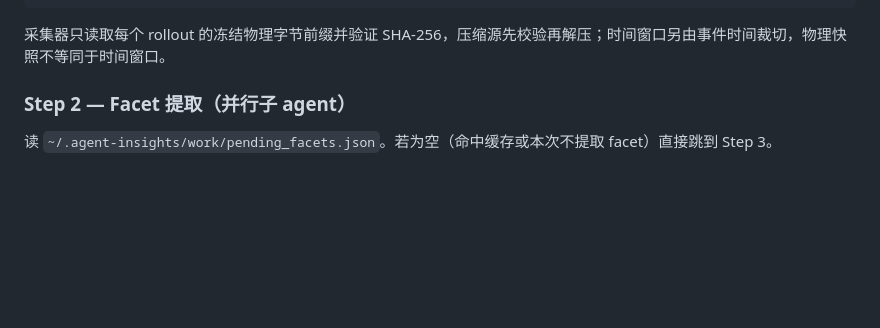
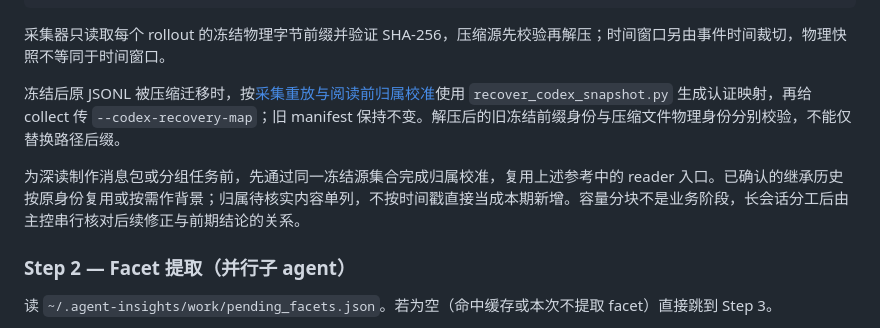
Before and after one commit to Seashell113/skills, a Markdown page: skills/insights-aggregator/SKILL.md, the part around the change. Rendered like a GitHub page; blank space fills up the shorter version.

Commit message:
docs(insights): 明确章节分工与阅读前归属校准

````diff
--- a/skills/insights-aggregator/SKILL.md
+++ b/skills/insights-aggregator/SKILL.md
@@ -54,6 +54,10 @@ python3 {skill_dir}/scripts/collect.py \
 ```
 
 采集器只读取每个 rollout 的冻结物理字节前缀并验证 SHA-256，压缩源先校验再解压；时间窗口另由事件时间裁切，物理快照不等同于时间窗口。
+
+冻结后原 JSONL 被压缩迁移时，按[采集重放与阅读前归属校准](reference/collection-replay.md)使用 `recover_codex_snapshot.py` 生成认证映射，再给 collect 传 `--codex-recovery-map`；旧 manifest 保持不变。解压后的旧冻结前缀身份与压缩文件物理身份分别校验，不能仅替换路径后缀。
+
+为深读制作消息包或分组任务前，先通过同一冻结源集合完成归属校准，复用上述参考中的 reader 入口。已确认的继承历史按原身份复用或按需作背景；归属待核实内容单列，不按时间戳直接当成本期新增。容量分块不是业务阶段，长会话分工后由主控串行核对后续修正与前期结论的关系。
 
 ### Step 2 — Facet 提取（并行子 agent）
 
````
Also changed, not shown: 1 other file.
